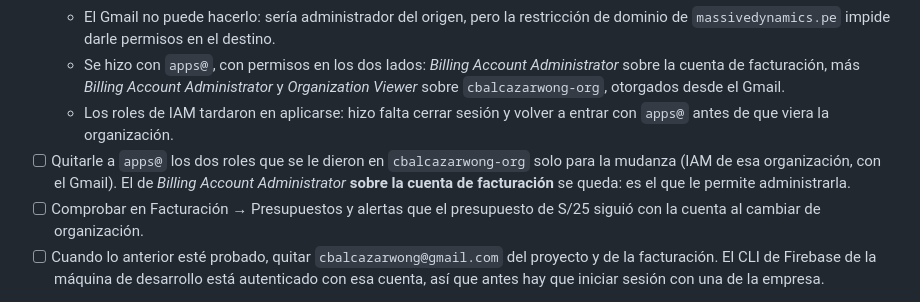
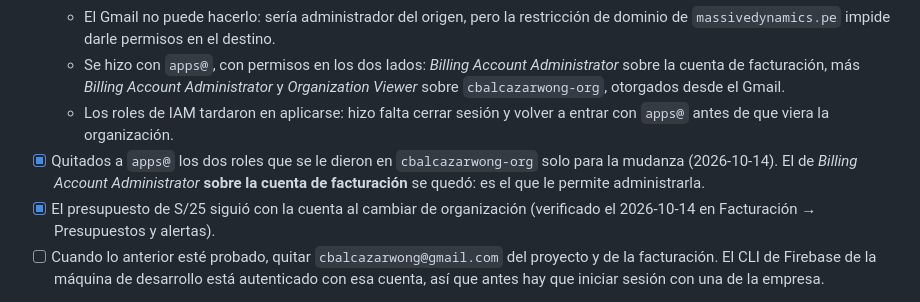
Before and after one commit to CarlosBW/AITrivia, a Markdown page: LAUNCH_CHECKLIST.md, the part around the change. Rendered like a GitHub page.

Commit message:
Tick off the cleanup after the billing account's move
The two roles apps@ held on the old organization only for the move are
removed, and the S/25 budget followed the billing account into
massivedynamics.pe. What remains of the organization work is dropping
the personal Gmail and checking the service account key policy.

Co-Authored-By: Claude Opus 5.5 <noreply@anthropic.com>

```diff
--- a/LAUNCH_CHECKLIST.md
+++ b/LAUNCH_CHECKLIST.md
@@ -31,8 +31,8 @@ El 2026-10-11 `trivia-ia-app` pasó de no tener organización a colgar de `massi
   - El Gmail no puede hacerlo: sería administrador del origen, pero la restricción de dominio de `massivedynamics.pe` impide darle permisos en el destino.
   - Se hizo con `apps@`, con permisos en los dos lados: *Billing Account Administrator* sobre la cuenta de facturación, más *Billing Account Administrator* y *Organization Viewer* sobre `cbalcazarwong-org`, otorgados desde el Gmail.
   - Los roles de IAM tardaron en aplicarse: hizo falta cerrar sesión y volver a entrar con `apps@` antes de que viera la organización.
-- [ ] Quitarle a `apps@` los dos roles que se le dieron en `cbalcazarwong-org` solo para la mudanza (IAM de esa organización, con el Gmail). El de *Billing Account Administrator* **sobre la cuenta de facturación** se queda: es el que le permite administrarla.
-- [ ] Comprobar en Facturación → Presupuestos y alertas que el presupuesto de S/25 siguió con la cuenta al cambiar de organización.
+- [x] Quitados a `apps@` los dos roles que se le dieron en `cbalcazarwong-org` solo para la mudanza (2026-10-14). El de *Billing Account Administrator* **sobre la cuenta de facturación** se quedó: es el que le permite administrarla.
+- [x] El presupuesto de S/25 siguió con la cuenta al cambiar de organización (verificado el 2026-10-14 en Facturación → Presupuestos y alertas).
 - [ ] Cuando lo anterior esté probado, quitar `cbalcazarwong@gmail.com` del proyecto y de la facturación. El CLI de Firebase de la máquina de desarrollo está autenticado con esa cuenta, así que antes hay que iniciar sesión con una de la empresa.
 - Sin verificar: las organizaciones nuevas suelen traer activas otras políticas restrictivas, entre ellas la que impide crear claves nuevas de cuentas de servicio. Si aplica aquí, la de `tools/serviceAccountKey.json` sigue valiendo pero no se podría reemplazar sin otra excepción. Conviene revisarlo en IAM → Organization Policies antes de necesitarlo.
 
```
